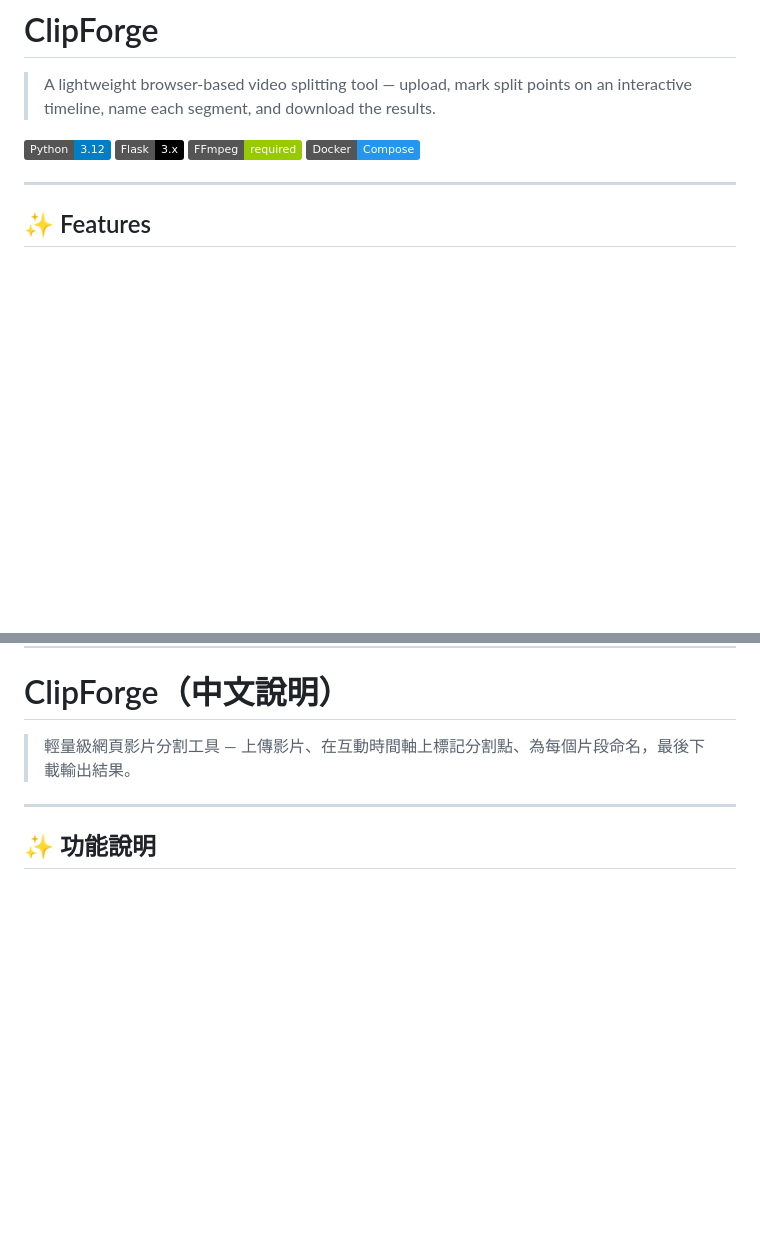
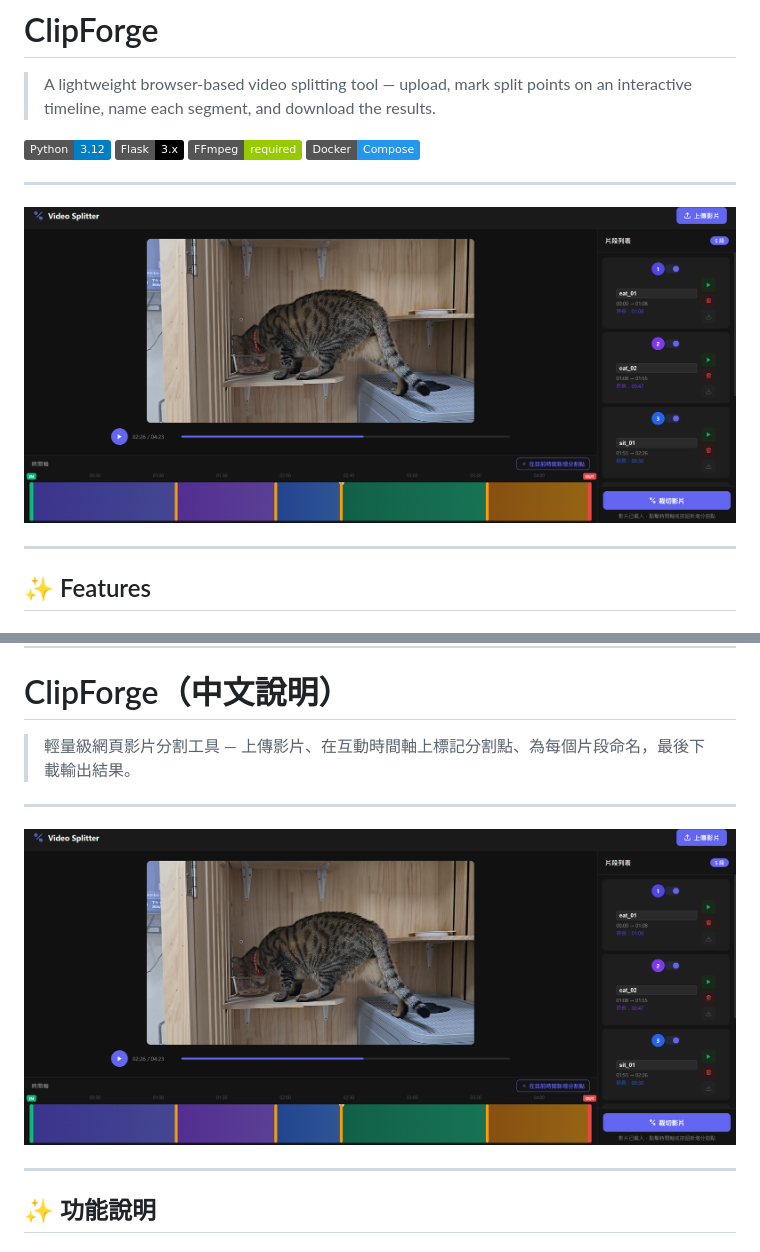
Before and after one commit to acer1204/ClipForge, a Markdown page: README.md, 2 parts joined by grey strips. Drawn GitHub-style; pictures changed too: screencapture/main.png (added); badges without logos; blank space fills up the shorter version.

Commit message:
Add screenshot to README

```diff
--- a/README.md
+++ b/README.md
@@ -6,6 +6,10 @@
 ![Flask](https://img.shields.io/badge/Flask-3.x-black?logo=flask)
 ![FFmpeg](https://img.shields.io/badge/FFmpeg-required-green?logo=ffmpeg)
 ![Docker](https://img.shields.io/badge/Docker-Compose-2496ED?logo=docker)
+
+---
+
+![ClipForge Screenshot](screencapture/main.png)
 
 ---
 
@@ -165,6 +169,10 @@ ClipForge/
 
 ---
 
+![ClipForge 截圖](screencapture/main.png)
+
+---
+
 ## ✨ 功能說明
 
 ### 影片上傳與預覽
```
